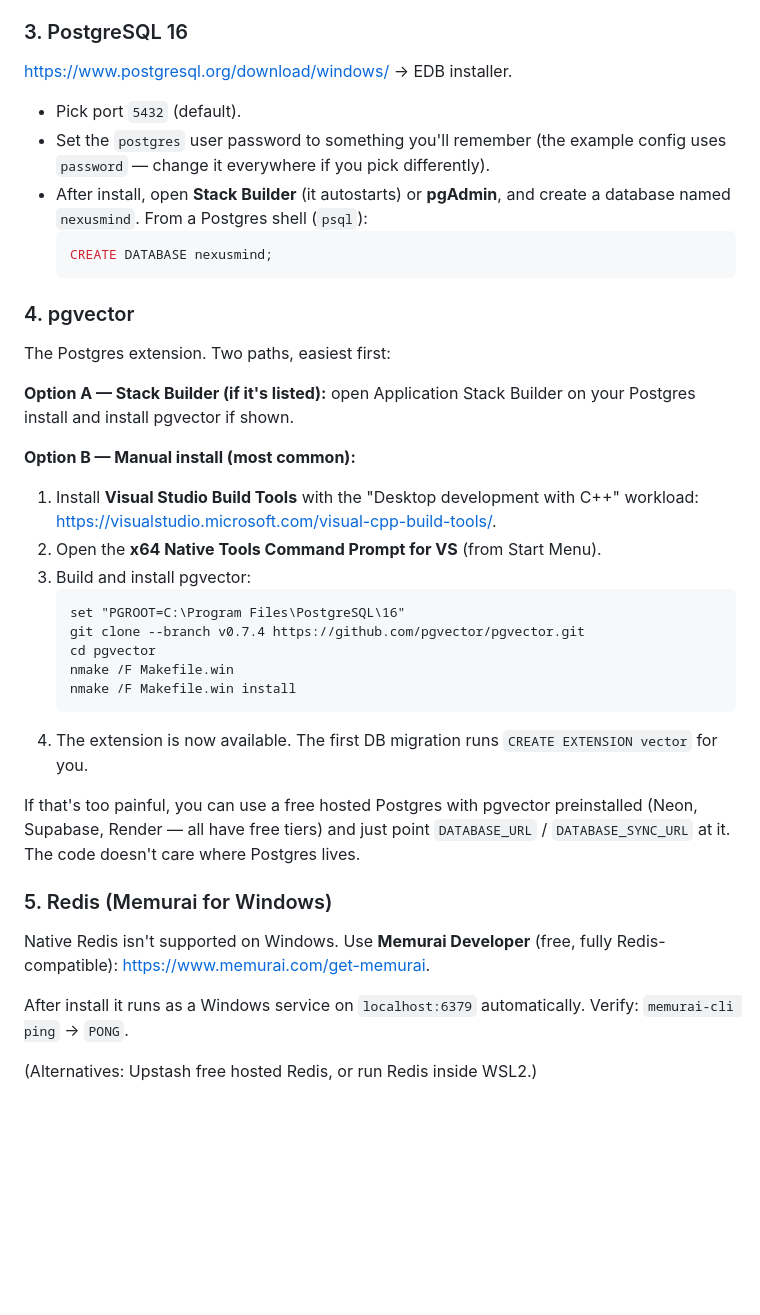
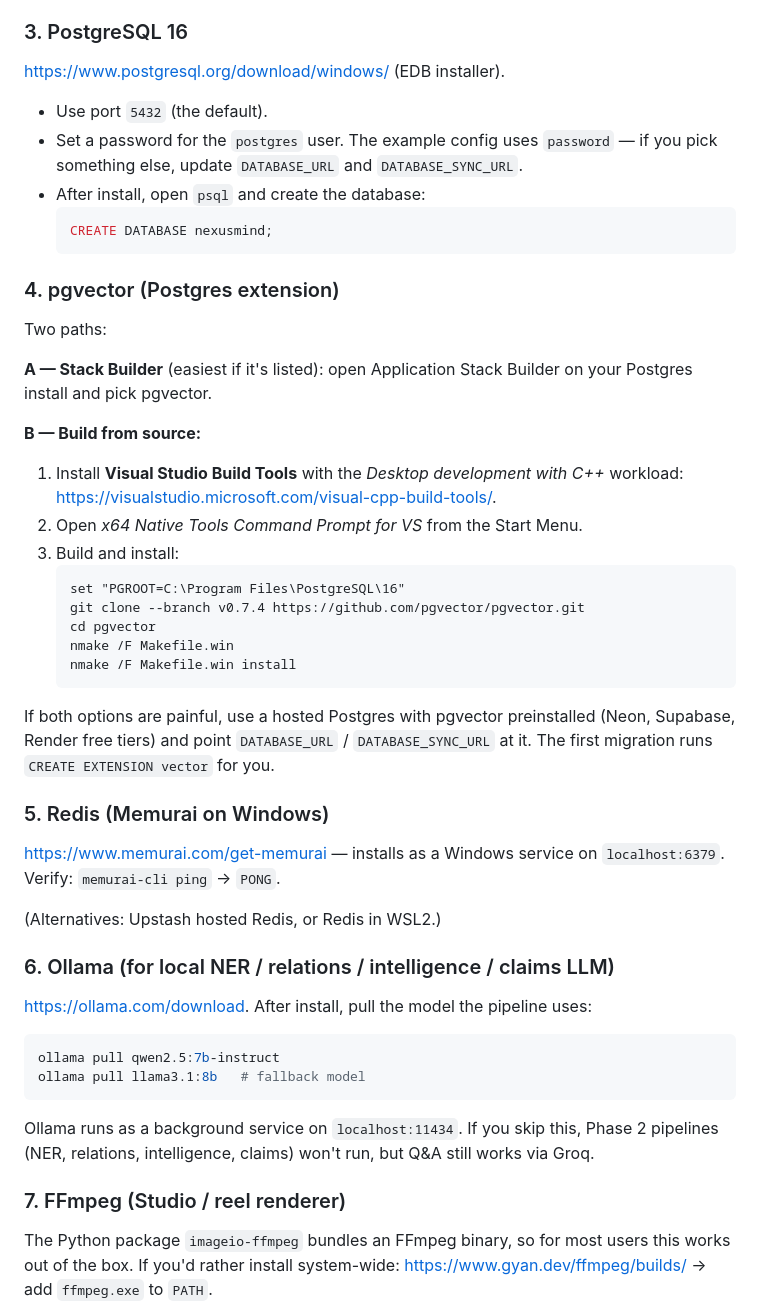
Before and after one commit to AnirudhVineet/NexusMind, a Markdown page: README.md, the part around one of its changes. Rendered like a GitHub page; blank space fills up the shorter version.

````diff
--- a/README.md
+++ b/README.md
@@ -28,26 +65,25 @@ Verify: `node --version`, `npm --version`.
 
 ### 3. PostgreSQL 16
-<https://www.postgresql.org/download/windows/> → EDB installer.
-- Pick port `5432` (default).
-- Set the `postgres` user password to something you'll remember (the example
-  config uses `password` — change it everywhere if you pick differently).
-- After install, open **Stack Builder** (it autostarts) or **pgAdmin**, and
-  create a database named `nexusmind`. From a Postgres shell (`psql`):
+<https://www.postgresql.org/download/windows/> (EDB installer).
+- Use port `5432` (the default).
+- Set a password for the `postgres` user. The example config uses `password` —
+  if you pick something else, update `DATABASE_URL` and `DATABASE_SYNC_URL`.
+- After install, open `psql` and create the database:
   ```sql
   CREATE DATABASE nexusmind;
   ```
 
-### 4. pgvector
-The Postgres extension. Two paths, easiest first:
+### 4. pgvector (Postgres extension)
+Two paths:
 
-**Option A — Stack Builder (if it's listed):** open Application Stack Builder
-on your Postgres install and install pgvector if shown.
+**A — Stack Builder** (easiest if it's listed): open Application Stack Builder
+on your Postgres install and pick pgvector.
 
-**Option B — Manual install (most common):**
-1. Install **Visual Studio Build Tools** with the "Desktop development with
-   C++" workload: <https://visualstudio.microsoft.com/visual-cpp-build-tools/>.
-2. Open the **x64 Native Tools Command Prompt for VS** (from Start Menu).
-3. Build and install pgvector:
+**B — Build from source:**
+1. Install **Visual Studio Build Tools** with the *Desktop development with
+   C++* workload: <https://visualstudio.microsoft.com/visual-cpp-build-tools/>.
+2. Open *x64 Native Tools Command Prompt for VS* from the Start Menu.
+3. Build and install:
    ```
    set "PGROOT=C:\Program Files\PostgreSQL\16"
    git clone --branch v0.7.4 https://github.com/pgvector/pgvector.git
@@ -55,19 +91,30 @@ on your Postgres install and install pgvector if shown.
    nmake /F Makefile.win
    nmake /F Makefile.win install
    ```
-4. The extension is now available. The first DB migration runs
-   `CREATE EXTENSION vector` for you.
 
-If that's too painful, you can use a free hosted Postgres with pgvector
-preinstalled (Neon, Supabase, Render — all have free tiers) and just point
-`DATABASE_URL` / `DATABASE_SYNC_URL` at it. The code doesn't care where Postgres
-lives.
+If both options are painful, use a hosted Postgres with pgvector preinstalled
+(Neon, Supabase, Render free tiers) and point `DATABASE_URL` /
+`DATABASE_SYNC_URL` at it. The first migration runs `CREATE EXTENSION vector`
+for you.
 
-### 5. Redis (Memurai for Windows)
-Native Redis isn't supported on Windows. Use **Memurai Developer** (free, fully
-Redis-compatible): <https://www.memurai.com/get-memurai>.
+### 5. Redis (Memurai on Windows)
+<https://www.memurai.com/get-memurai> — installs as a Windows service on
+`localhost:6379`. Verify: `memurai-cli ping` → `PONG`.
 
-After install it runs as a Windows service on `localhost:6379` automatically.
-Verify: `memurai-cli ping` → `PONG`.
+(Alternatives: Upstash hosted Redis, or Redis in WSL2.)
 
-(Alternatives: Upstash free hosted Redis, or run Redis inside WSL2.)
+### 6. Ollama (for local NER / relations / intelligence / claims LLM)
+<https://ollama.com/download>. After install, pull the model the pipeline uses:
+```powershell
+ollama pull qwen2.5:7b-instruct
+ollama pull llama3.1:8b   # fallback model
+```
+Ollama runs as a background service on `localhost:11434`. If you skip this,
+Phase 2 pipelines (NER, relations, intelligence, claims) won't run, but Q&A
+still works via Groq.
+
+### 7. FFmpeg (Studio / reel renderer)
+The Python package `imageio-ffmpeg` bundles an FFmpeg binary, so for most
+users this works out of the box. If you'd rather install system-wide:
+<https://www.gyan.dev/ffmpeg/builds/> → add `ffmpeg.exe` to `PATH`.
+
````
Also changed, not shown: other parts of README.md (+202 -74 lines).
